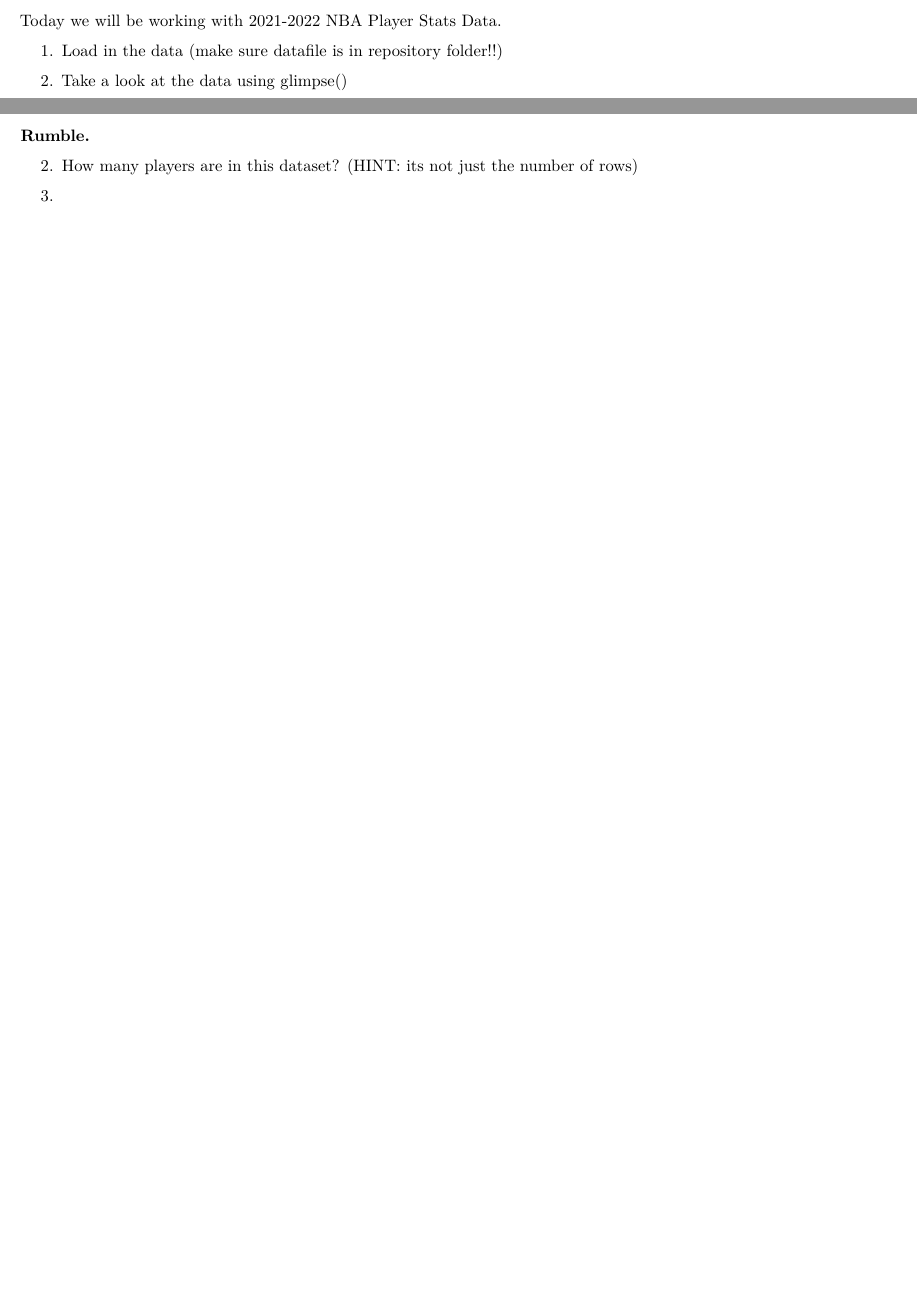
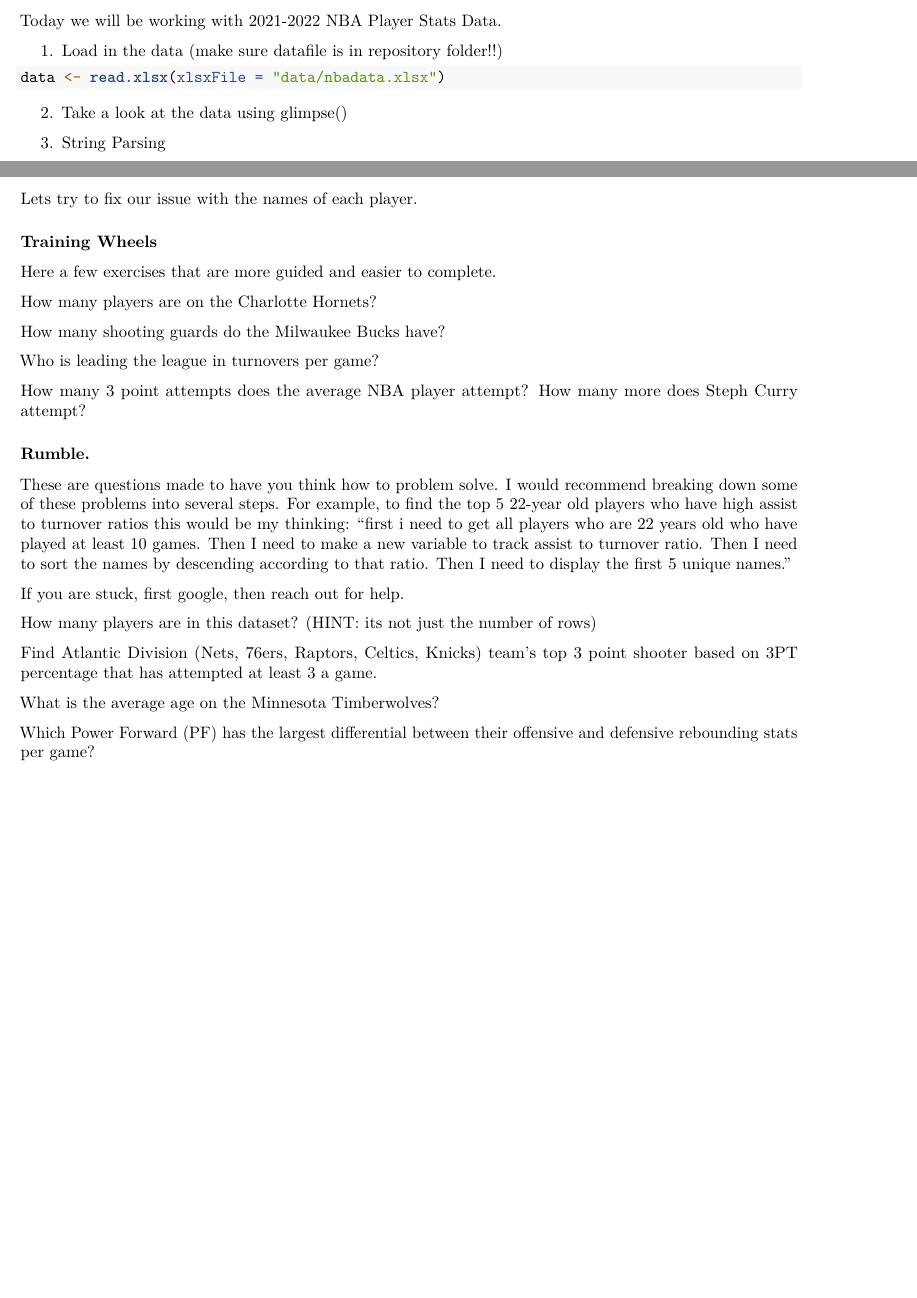
Before and after one commit to nmaroulis226/data_wrangling, an R Markdown document (homework.Rmd): two parts of pages 1 and 2 of 2, joined at a grey line, cut so that both start at the same text, the shorter picture padded with empty space. Rendered offline with R 4.5, knitr and Pandoc, then LaTeX, with nearby package versions.

Commit message:
problem set

````diff
--- a/homework.Rmd
+++ b/homework.Rmd
@@ -43,11 +43,46 @@ Today we will be working with 2021-2022 NBA Player Stats Data.
 
 1. Load in the data (make sure datafile is in repository folder!!)
 
+```{r}
+data <- read.xlsx(xlsxFile = "data/nbadata.xlsx")
+```
+
+
 2. Take a look at the data using glimpse()
+
+
+3. String Parsing
+
+Lets try to fix our issue with the names of each player.
+
+
+### Training Wheels
+
+Here a few exercises that are more guided and easier to complete.
+
+How many players are on the Charlotte Hornets?
+
+How many shooting guards do the Milwaukee Bucks have?
+
+Who is leading the league in turnovers per game?
+
+How many 3 point attempts does the average NBA player attempt? How many more does Steph Curry attempt?
+
+
 
 
 ### Rumble.
 
-2. How many players are in this dataset? (HINT: its not just the number of rows)
+These are questions made to have you think how to problem solve. I would recommend
+breaking down some of these problems into several steps. For example, to find the top 5 22-year old players who have high assist to turnover ratios this would be my thinking: "first i need to
+get all players who are 22 years old who have played at least 10 games. Then I need to make a new variable to track assist to turnover ratio. Then I need to sort the names by descending according to that ratio. Then I need to display the first 5 unique names."
 
-3.
+If you are stuck, first google, then reach out for help.
+
+How many players are in this dataset? (HINT: its not just the number of rows)
+
+Find Atlantic Division (Nets, 76ers, Raptors, Celtics, Knicks) team's top 3 point shooter based on 3PT percentage that has attempted at least 3 a game.
+
+What is the average age on the Minnesota Timberwolves?
+
+Which Power Forward (PF) has the largest differential between their offensive and defensive rebounding stats per game?
````
